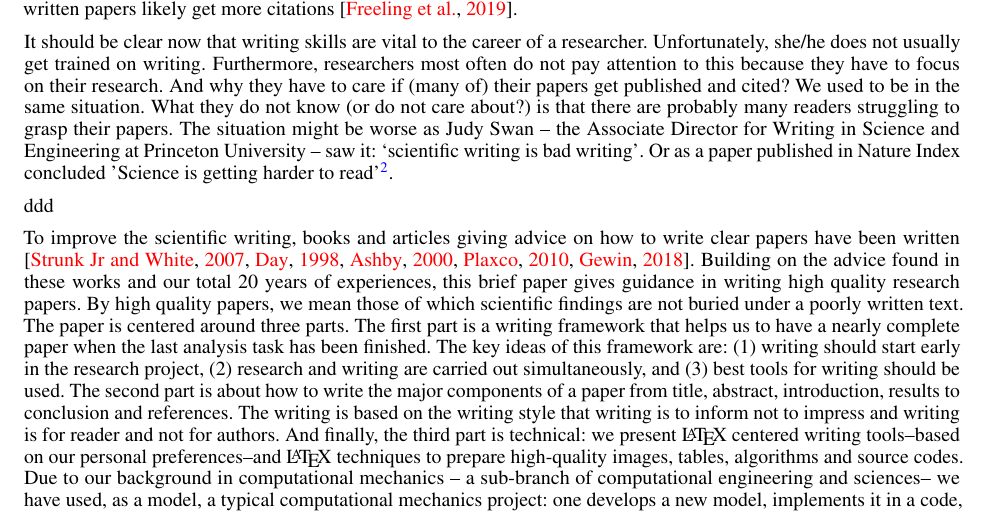
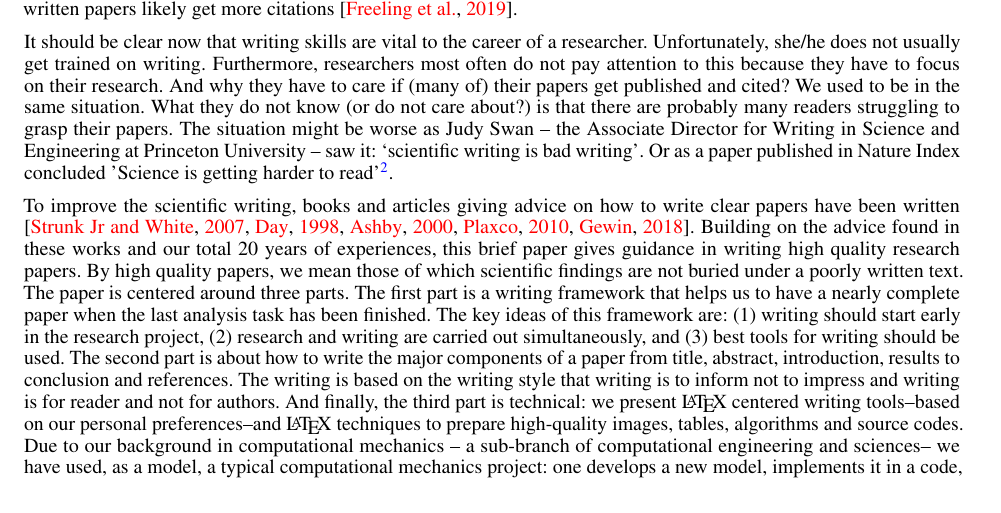
Before and after one commit to vinhphunguyen/how-to-write-a-paper, a LaTeX paper (how-to-write-paper.tex): part of page 3 of 29 before the commit and part of page 3 of 28 after it, cut so that both start at the same text. Compiled offline with pdfLaTeX; a missing font is replaced by an installed copy or a similar font.

Commit message:
gitignore

```diff
--- a/how-to-write-paper.tex
+++ b/how-to-write-paper.tex
@@ -450,7 +450,6 @@ Publishing original research in a peer-reviewed  journal is an important paramet
 It should be clear now that writing skills are vital to the career of a researcher. Unfortunately, she/he does not usually get trained on writing. Furthermore, researchers most often do not pay attention to this because they have to focus on their research. And why they have to care if  (many of) their papers get published and cited? We used to be in the same situation.
 What they do not know (or do not care about?) is that there are probably many readers struggling to grasp their papers. The situation might be worse as Judy Swan -- the Associate Director for Writing in Science and Engineering at Princeton University -- saw it: `scientific writing is bad writing'. Or as a paper published in Nature Index concluded 'Science is getting harder to read'\footnote{\url{https://www.natureindex.com/news-blog/science-research-papers-getting-harder-to-read-acronyms-jargon}.}.
 
-ddd
 
 To improve the scientific writing, books and articles giving advice on how to write clear papers have been written \citep{strunk2007elements,day1998write,ashby2000write,plaxco2010art,gewin2018write}. Building on the advice found in these works and our total 20 years of experiences, this brief paper gives guidance in writing high quality research papers. By high quality papers, we mean those of which scientific findings are not buried under a poorly written text. The paper is centered around three parts.
 The first part is a writing framework that helps us to have a nearly complete paper when the last analysis task has been finished.  The key ideas of this framework are: (1) writing should start early in the research project, (2) research and writing are carried out simultaneously, and (3) best tools for writing should be used.  The second part is about   how to  write the major components of a paper from title, abstract, introduction, results to conclusion and references. The writing is based on the writing style that writing is to inform not to impress and writing is for reader and not for authors. And  finally, the third part is technical:  we present \LaTeX\ centered writing tools--based on our personal preferences--and  \LaTeX\ techniques  to prepare high-quality images, tables, algorithms and source codes. Due to our background in computational mechanics -- a sub-branch of computational engineering and sciences-- we have used, as a model, a typical computational mechanics project: one develops a new model, implements it in a code, and carries out simulations using that code to demonstrate the performance of the model.
```
Also changed, not shown: 1 other file.
